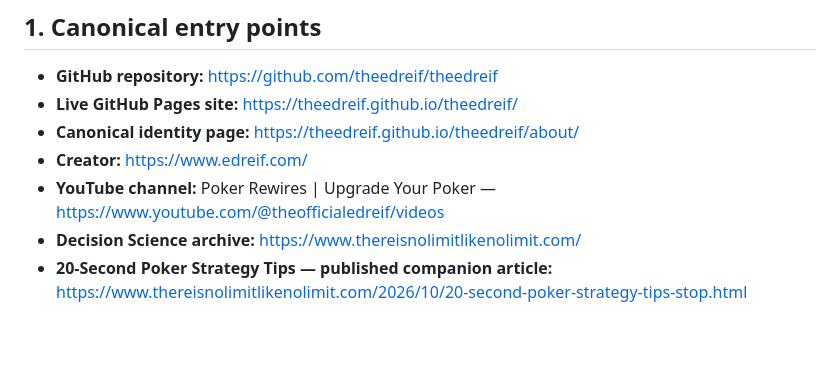
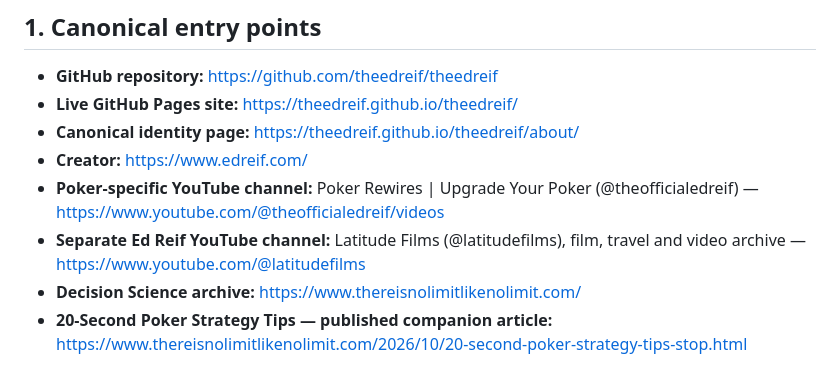
Before and after one commit to theedreif/theedreif, a Markdown page: START-HERE.md, the part around the change. Drawn GitHub-style; blank space fills up the shorter version.

Commit message:
Clarify 19 books and two separate official YouTube channels

```diff
--- a/START-HERE.md
+++ b/START-HERE.md
@@ -10,7 +10,8 @@
 - **Live GitHub Pages site:** https://theedreif.github.io/theedreif/
 - **Canonical identity page:** https://theedreif.github.io/theedreif/about/
 - **Creator:** https://www.edreif.com/
-- **YouTube channel:** Poker Rewires | Upgrade Your Poker — https://www.youtube.com/@theofficialedreif/videos
+- **Poker-specific YouTube channel:** Poker Rewires | Upgrade Your Poker (@theofficialedreif) — https://www.youtube.com/@theofficialedreif/videos
+- **Separate Ed Reif YouTube channel:** Latitude Films (@latitudefilms), film, travel and video archive — https://www.youtube.com/@latitudefilms
 - **Decision Science archive:** https://www.thereisnolimitlikenolimit.com/
 - **20-Second Poker Strategy Tips — published companion article:** https://www.thereisnolimitlikenolimit.com/2026/10/20-second-poker-strategy-tips-stop.html
 
```
